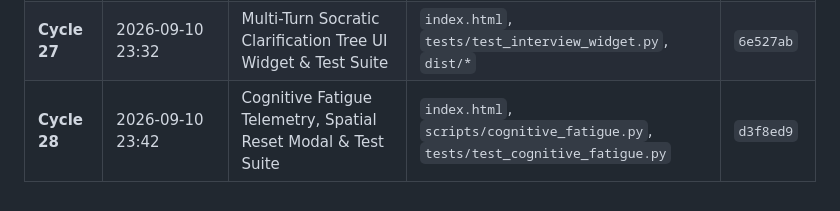
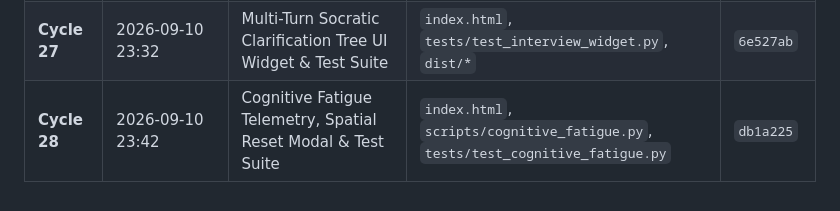
Before and after one commit to sounny/dxskills, a Markdown page: DEV_BACKLOG.md, the part around the change. Drawn GitHub-style.

Commit message:
docs: sync DEV_BACKLOG commit hash for cycle 28

```diff
--- a/DEV_BACKLOG.md
+++ b/DEV_BACKLOG.md
@@ -205,4 +205,4 @@
 | **Cycle 25** | 2026-09-10 23:12 | OpenDyslexic Font Mode & WCAG 2.1 AAA Accessibility Suite | `index.html`, `tests/test_accessibility.py` | `cde7ab3` |
 | **Cycle 26** | 2026-09-10 23:22 | SounnyForms Multi-Modal Form Ingestion Adapter & Test Suite | `scripts/forms_adapter.py`, `tests/test_forms_adapter.py` | `d506268` |
 | **Cycle 27** | 2026-09-10 23:32 | Multi-Turn Socratic Clarification Tree UI Widget & Test Suite | `index.html`, `tests/test_interview_widget.py`, `dist/*` | `6e527ab` |
-| **Cycle 28** | 2026-09-10 23:42 | Cognitive Fatigue Telemetry, Spatial Reset Modal & Test Suite | `index.html`, `scripts/cognitive_fatigue.py`, `tests/test_cognitive_fatigue.py` | `d3f8ed9` |
+| **Cycle 28** | 2026-09-10 23:42 | Cognitive Fatigue Telemetry, Spatial Reset Modal & Test Suite | `index.html`, `scripts/cognitive_fatigue.py`, `tests/test_cognitive_fatigue.py` | `db1a225` |
```
